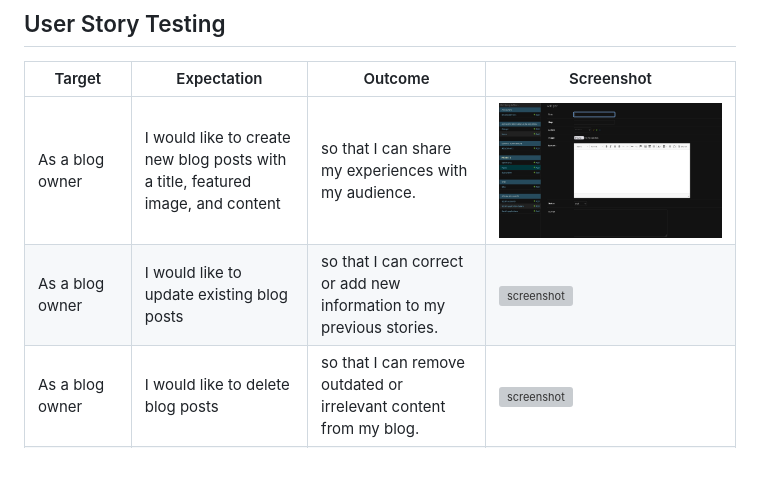
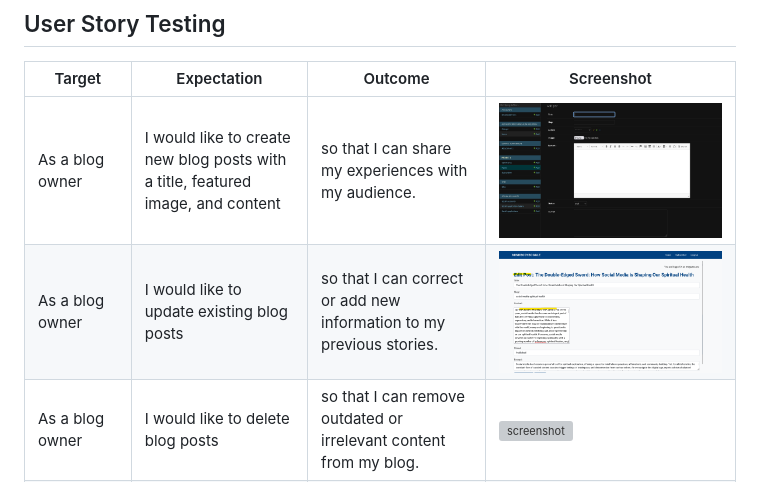
Before and after one commit to MaejorS/ciproject4, a Markdown page: TESTING.md, the part around the change. Rendered like a GitHub page; pictures changed too: documentation/features/updatearticlepost.png (added); grey boxes are pictures that could not be loaded.

Commit message:
Add updatearticlepost image to TESTING.md file

```diff
--- a/TESTING.md
+++ b/TESTING.md
@@ -117,7 +117,7 @@ Defensive programming was manually tested with the below user acceptance testing
 | Target | Expectation | Outcome | Screenshot |
 | --- | --- | --- | --- |
 | As a blog owner | I would like to create new blog posts with a title, featured image, and content | so that I can share my experiences with my audience. | ![screenshot](documentation/features/adminaddpost.jpg) |
-| As a blog owner | I would like to update existing blog posts | so that I can correct or add new information to my previous stories. | ![screenshot](documentation/features/adminupdatepost.jpg) |
+| As a blog owner | I would like to update existing blog posts | so that I can correct or add new information to my previous stories. | ![screenshot](documentation/features/updatearticlepost.png) |
 | As a blog owner | I would like to delete blog posts | so that I can remove outdated or irrelevant content from my blog. | ![screenshot](documentation/features/admindeletepost.jpg) |
 | As a blog owner | I would like to retrieve a list of all my published blog posts | so that I can manage them from a central dashboard. | ![screenshot](documentation/features/filter-post-list.png) |
 | As a blog owner | I would like to review comments before they are published | so that I can filter out spam or inappropriate content. | ![screenshot](documentation/features/review-comments.png) |
```
